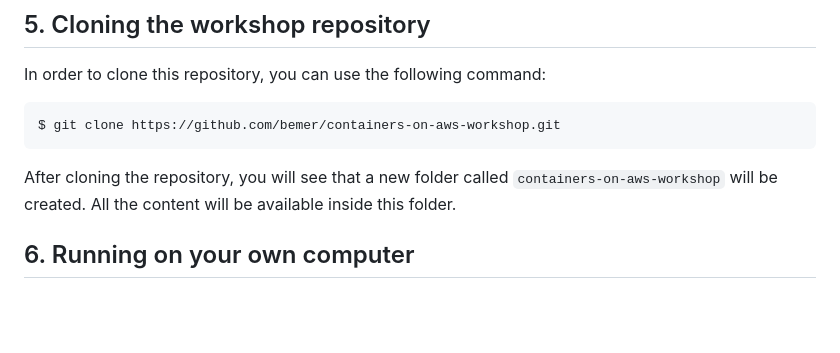
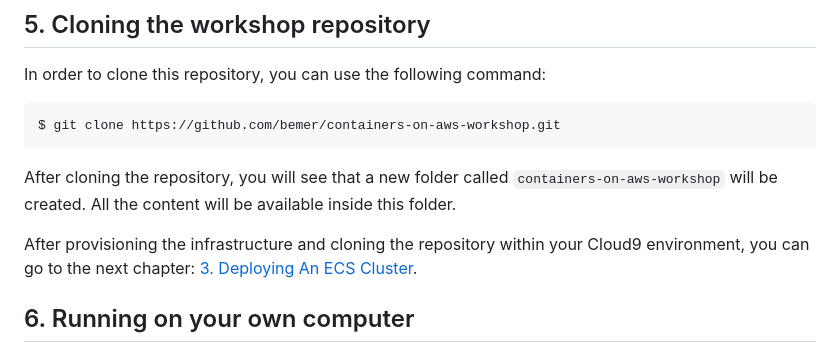
Before and after one commit to bemer/containers-on-aws-workshop, a Markdown page: 01-SetupEnvironment/README.md, the part around the change. Rendered like a GitHub page; blank space fills up the shorter version.

```diff
--- a/01-SetupEnvironment/README.md
+++ b/01-SetupEnvironment/README.md
@@ -74,6 +74,8 @@ In order to clone this repository, you can use the following command:
     $ git clone https://github.com/bemer/containers-on-aws-workshop.git
 
 After cloning the repository, you will see that a new folder called `containers-on-aws-workshop` will be created. All the content will be available inside this folder.
+
+After provisioning the infrastructure and cloning the repository within your Cloud9 environment, you can go to the next chapter: [3. Deploying An ECS Cluster](/03-DeployEcsCluster).
 
 
 
```
Also changed, not shown: README.md (+6 -11 lines), 03-DeployEcsCluster/images/alb_app_response.png.
